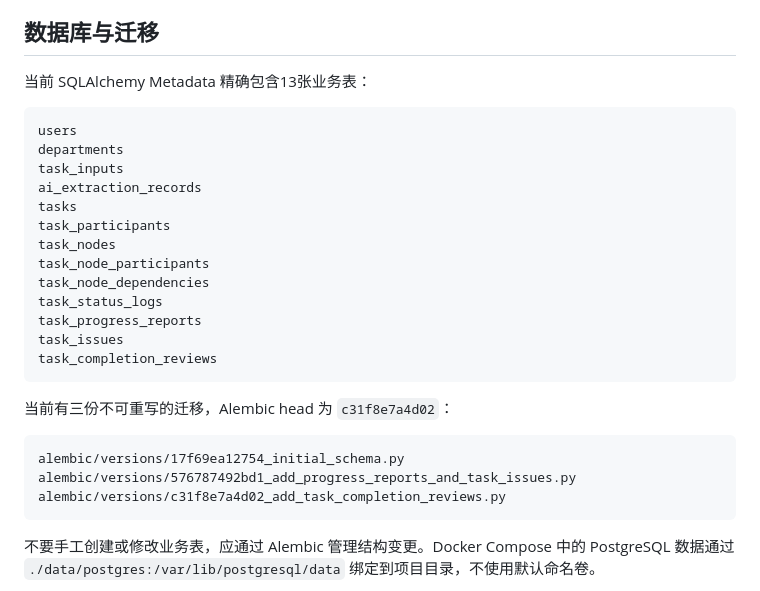
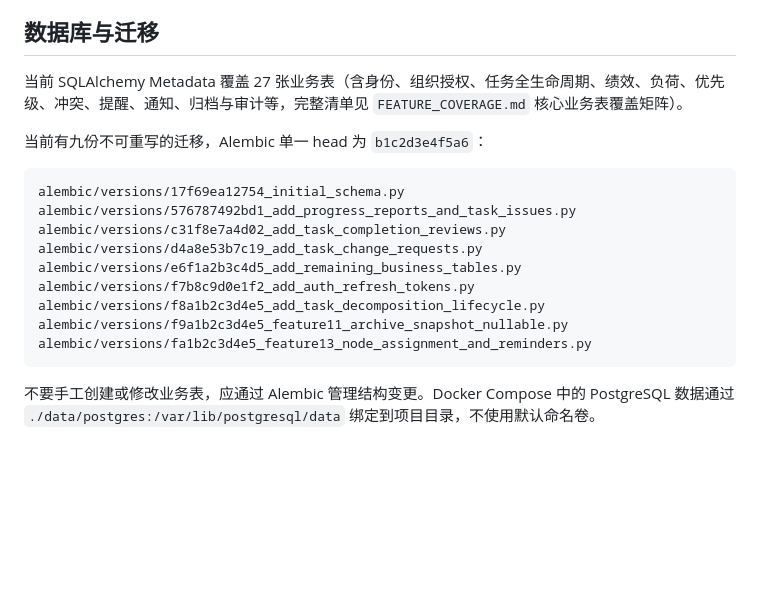
Before and after one commit to Karina-ZZ/smart-task-board, a Markdown page: README.md, the part around one of its changes. Drawn GitHub-style; blank space fills up the shorter version.

````diff
--- a/README.md
+++ b/README.md
@@ -64,30 +90,20 @@ React 前端：
 
 ## 数据库与迁移
 
-当前 SQLAlchemy Metadata 精确包含13张业务表：
+当前 SQLAlchemy Metadata 覆盖 27 张业务表（含身份、组织授权、任务全生命周期、绩效、负荷、优先级、冲突、提醒、通知、归档与审计等，完整清单见 `FEATURE_COVERAGE.md` 核心业务表覆盖矩阵）。
 
-```text
-users
-departments
-task_inputs
-ai_extraction_records
-tasks
-task_participants
-task_nodes
-task_node_participants
-task_node_dependencies
-task_status_logs
-task_progress_reports
-task_issues
-task_completion_reviews
-```
-
-当前有三份不可重写的迁移，Alembic head 为 `c31f8e7a4d02`：
+当前有九份不可重写的迁移，Alembic 单一 head 为 `b1c2d3e4f5a6`：
 
 ```text
 alembic/versions/17f69ea12754_initial_schema.py
 alembic/versions/576787492bd1_add_progress_reports_and_task_issues.py
 alembic/versions/c31f8e7a4d02_add_task_completion_reviews.py
+alembic/versions/d4a8e53b7c19_add_task_change_requests.py
+alembic/versions/e6f1a2b3c4d5_add_remaining_business_tables.py
+alembic/versions/f7b8c9d0e1f2_add_auth_refresh_tokens.py
+alembic/versions/f8a1b2c3d4e5_add_task_decomposition_lifecycle.py
+alembic/versions/f9a1b2c3d4e5_feature11_archive_snapshot_nullable.py
+alembic/versions/fa1b2c3d4e5_feature13_node_assignment_and_reminders.py
 ```
 
 不要手工创建或修改业务表，应通过 Alembic 管理结构变更。Docker Compose 中的 PostgreSQL 数据通过 `./data/postgres:/var/lib/postgresql/data` 绑定到项目目录，不使用默认命名卷。
````
Also changed, not shown: other parts of README.md (+54 -43 lines).
